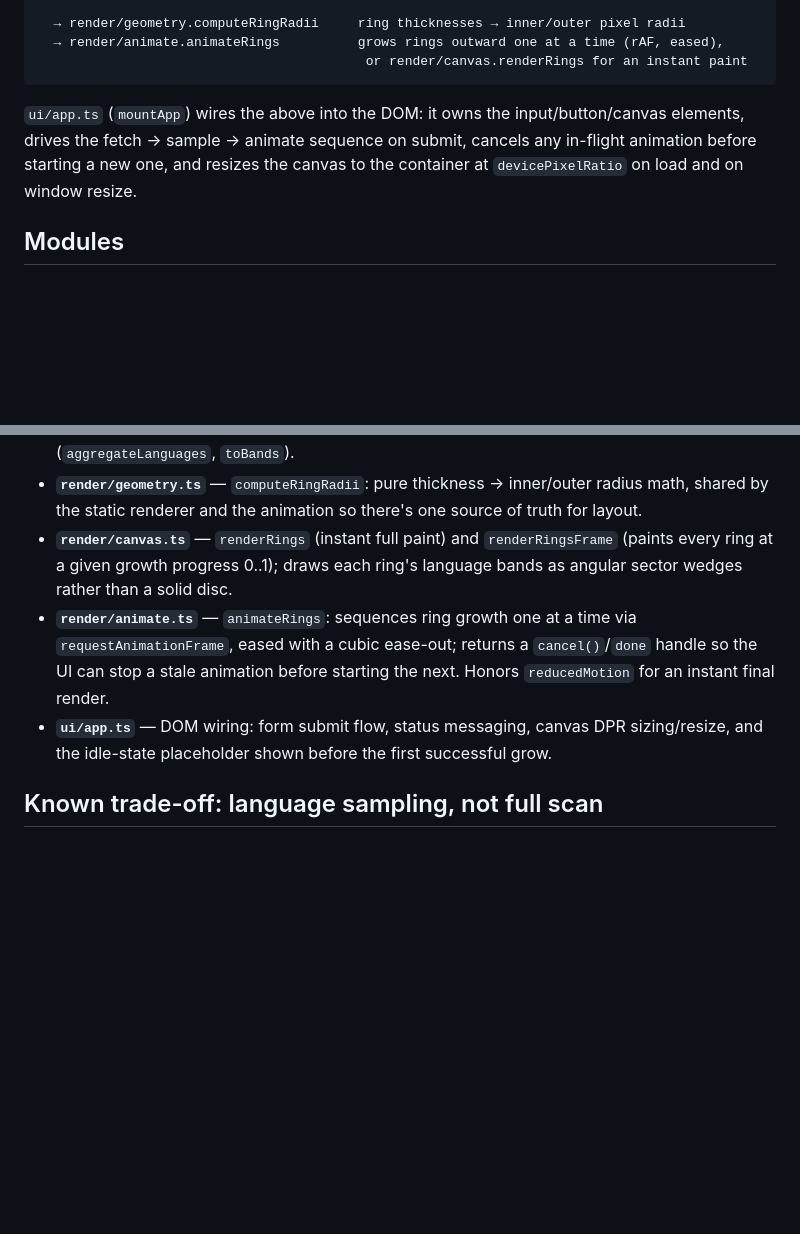
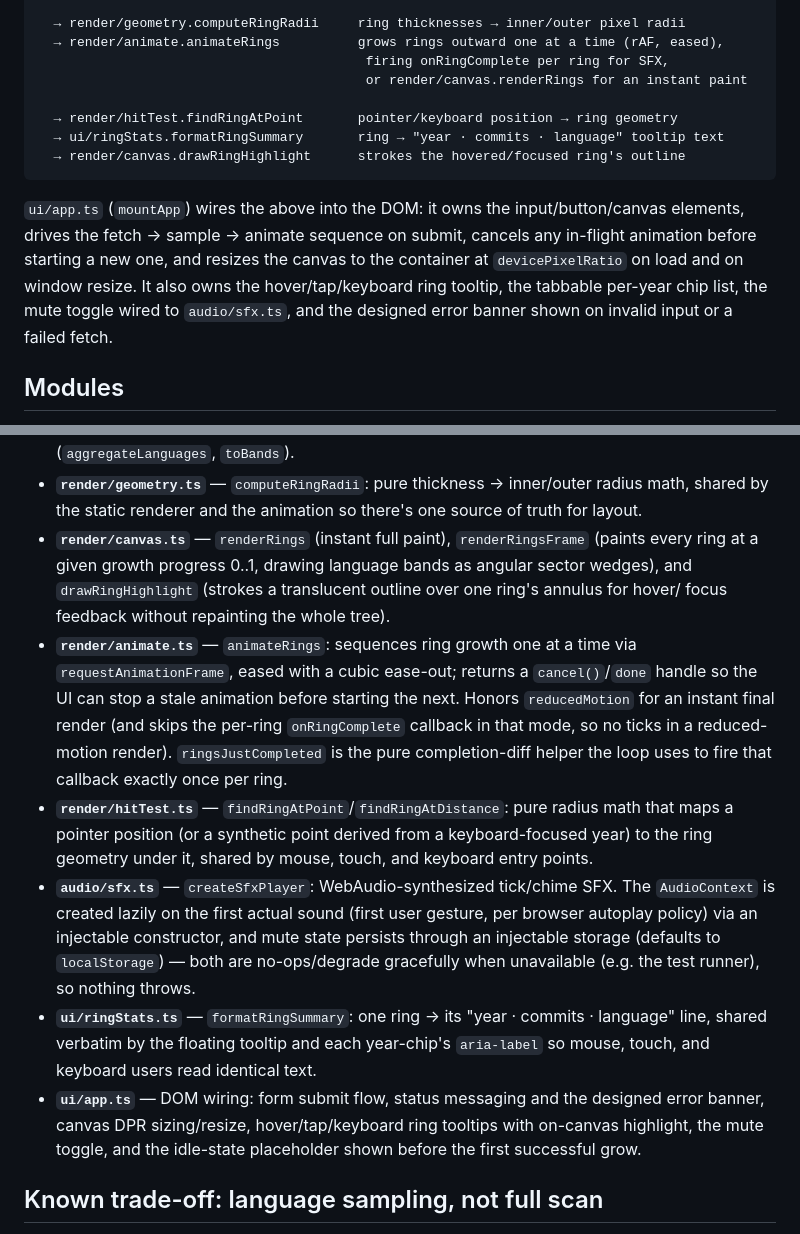
Before and after one commit to ctkrug/ringwood, a Markdown page: docs/ARCHITECTURE.md, 2 parts joined by grey strips. GitHub-like rendering; blank space fills up the shorter version.

Commit message:
docs: map the interaction/resilience modules in ARCHITECTURE.md
Documents render/hitTest.ts, audio/sfx.ts, ui/ringStats.ts, and the
drawRingHighlight/onRingComplete additions from this run's Epic 2
work so later phases can orient without re-reading the diff.

````diff
--- a/docs/ARCHITECTURE.md
+++ b/docs/ARCHITECTURE.md
@@ -22,13 +22,20 @@ repo input (owner/repo or URL)
 
   → render/geometry.computeRingRadii     ring thicknesses → inner/outer pixel radii
   → render/animate.animateRings          grows rings outward one at a time (rAF, eased),
+                                          firing onRingComplete per ring for SFX,
                                           or render/canvas.renderRings for an instant paint
+
+  → render/hitTest.findRingAtPoint       pointer/keyboard position → ring geometry
+  → ui/ringStats.formatRingSummary       ring → "year · commits · language" tooltip text
+  → render/canvas.drawRingHighlight      strokes the hovered/focused ring's outline
 ```
 
 `ui/app.ts` (`mountApp`) wires the above into the DOM: it owns the input/button/canvas
 elements, drives the fetch → sample → animate sequence on submit, cancels any in-flight
 animation before starting a new one, and resizes the canvas to the container at
-`devicePixelRatio` on load and on window resize.
+`devicePixelRatio` on load and on window resize. It also owns the hover/tap/keyboard ring
+tooltip, the tabbable per-year chip list, the mute toggle wired to `audio/sfx.ts`, and the
+designed error banner shown on invalid input or a failed fetch.
 
 ## Modules
 
@@ -47,15 +54,30 @@ animation before starting a new one, and resizes the canvas to the container at
   (`aggregateLanguages`, `toBands`).
 - **`render/geometry.ts`** — `computeRingRadii`: pure thickness → inner/outer radius math,
   shared by the static renderer and the animation so there's one source of truth for layout.
-- **`render/canvas.ts`** — `renderRings` (instant full paint) and `renderRingsFrame` (paints
-  every ring at a given growth progress 0..1); draws each ring's language bands as angular
-  sector wedges rather than a solid disc.
+- **`render/canvas.ts`** — `renderRings` (instant full paint), `renderRingsFrame` (paints
+  every ring at a given growth progress 0..1, drawing language bands as angular sector wedges),
+  and `drawRingHighlight` (strokes a translucent outline over one ring's annulus for hover/
+  focus feedback without repainting the whole tree).
 - **`render/animate.ts`** — `animateRings`: sequences ring growth one at a time via
   `requestAnimationFrame`, eased with a cubic ease-out; returns a `cancel()`/`done` handle so
   the UI can stop a stale animation before starting the next. Honors `reducedMotion` for an
-  instant final render.
-- **`ui/app.ts`** — DOM wiring: form submit flow, status messaging, canvas DPR sizing/resize,
-  and the idle-state placeholder shown before the first successful grow.
+  instant final render (and skips the per-ring `onRingComplete` callback in that mode, so no
+  ticks in a reduced-motion render). `ringsJustCompleted` is the pure completion-diff helper
+  the loop uses to fire that callback exactly once per ring.
+- **`render/hitTest.ts`** — `findRingAtPoint`/`findRingAtDistance`: pure radius math that maps
+  a pointer position (or a synthetic point derived from a keyboard-focused year) to the ring
+  geometry under it, shared by mouse, touch, and keyboard entry points.
+- **`audio/sfx.ts`** — `createSfxPlayer`: WebAudio-synthesized tick/chime SFX. The
+  `AudioContext` is created lazily on the first actual sound (first user gesture, per browser
+  autoplay policy) via an injectable constructor, and mute state persists through an injectable
+  storage (defaults to `localStorage`) — both are no-ops/degrade gracefully when unavailable
+  (e.g. the test runner), so nothing throws.
+- **`ui/ringStats.ts`** — `formatRingSummary`: one ring → its "year · commits · language" line,
+  shared verbatim by the floating tooltip and each year-chip's `aria-label` so mouse, touch, and
+  keyboard users read identical text.
+- **`ui/app.ts`** — DOM wiring: form submit flow, status messaging and the designed error
+  banner, canvas DPR sizing/resize, hover/tap/keyboard ring tooltips with on-canvas highlight,
+  the mute toggle, and the idle-state placeholder shown before the first successful grow.
 
 ## Known trade-off: language sampling, not full scan
 
````
